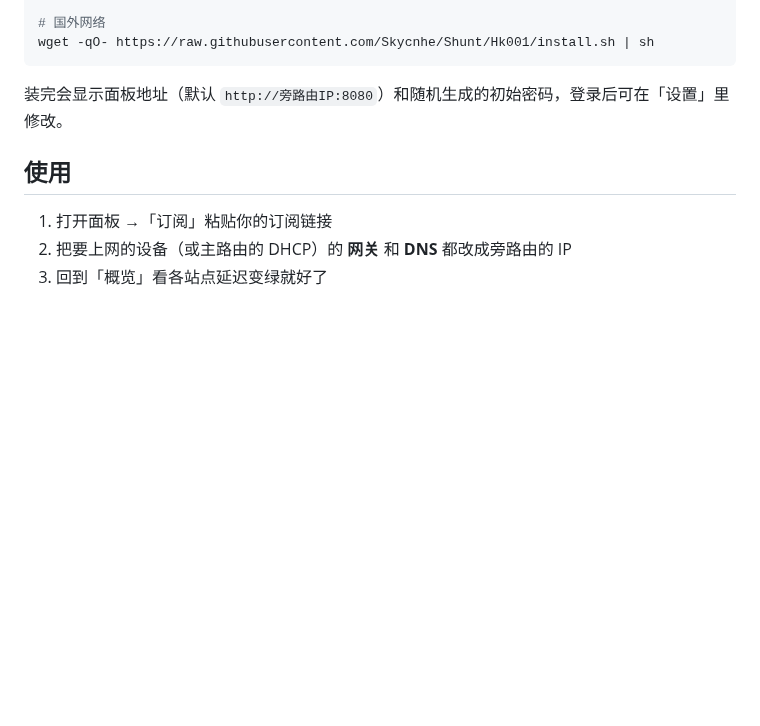
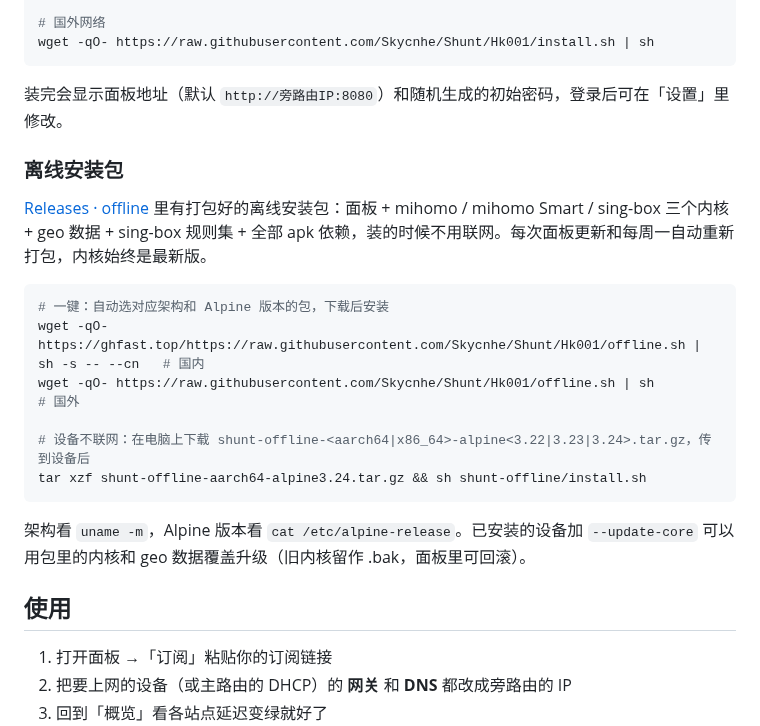
Before and after one commit to Skycnhe/Shunt, a Markdown page: README.md, the part around the change. Drawn GitHub-style; blank space fills up the shorter version.

Commit message:
离线安装包：GitHub Actions 自动打包发布 + 一键/本地离线安装 (README.md)

````diff
--- a/README.md
+++ b/README.md
@@ -30,6 +30,21 @@ wget -qO- https://raw.githubusercontent.com/Skycnhe/Shunt/Hk001/install.sh | sh
 ```
 
 装完会显示面板地址（默认 `http://旁路由IP:8080`）和随机生成的初始密码，登录后可在「设置」里修改。
+
+### 离线安装包
+
+[Releases · offline](https://github.com/Skycnhe/Shunt/releases/tag/offline) 里有打包好的离线安装包：面板 + mihomo / mihomo Smart / sing-box 三个内核 + geo 数据 + sing-box 规则集 + 全部 apk 依赖，装的时候不用联网。每次面板更新和每周一自动重新打包，内核始终是最新版。
+
+```sh
+# 一键：自动选对应架构和 Alpine 版本的包，下载后安装
+wget -qO- https://ghfast.top/https://raw.githubusercontent.com/Skycnhe/Shunt/Hk001/offline.sh | sh -s -- --cn   # 国内
+wget -qO- https://raw.githubusercontent.com/Skycnhe/Shunt/Hk001/offline.sh | sh                                  # 国外
+
+# 设备不联网：在电脑上下载 shunt-offline-<aarch64|x86_64>-alpine<3.22|3.23|3.24>.tar.gz，传到设备后
+tar xzf shunt-offline-aarch64-alpine3.24.tar.gz && sh shunt-offline/install.sh
+```
+
+架构看 `uname -m`，Alpine 版本看 `cat /etc/alpine-release`。已安装的设备加 `--update-core` 可以用包里的内核和 geo 数据覆盖升级（旧内核留作 .bak，面板里可回滚）。
 
 ## 使用
 
````
